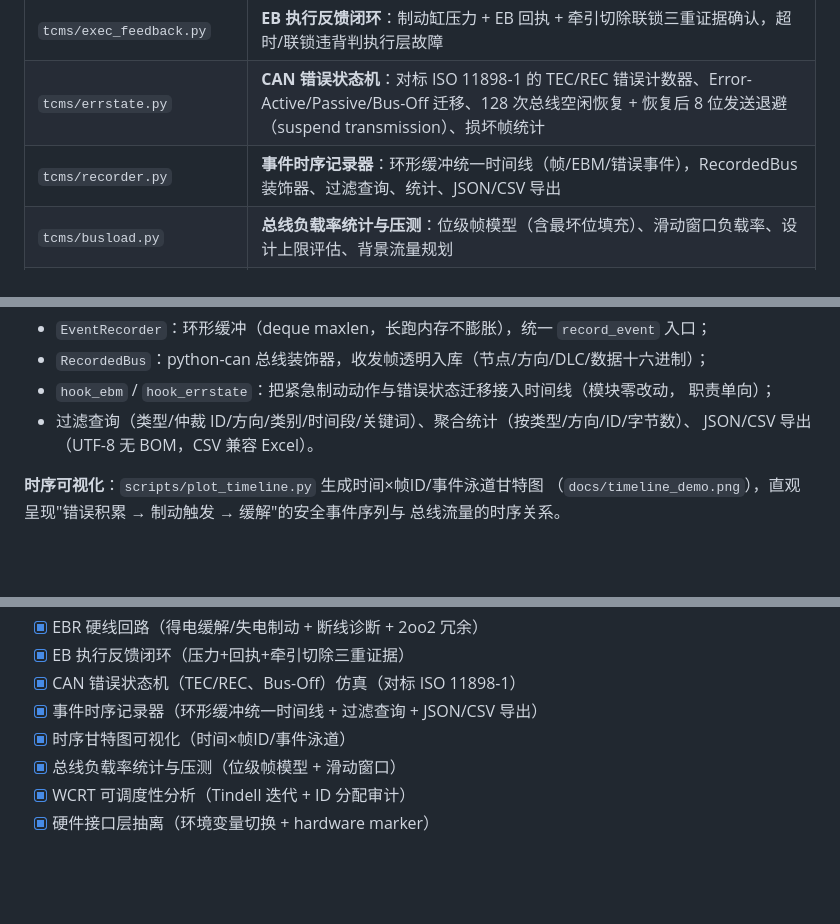
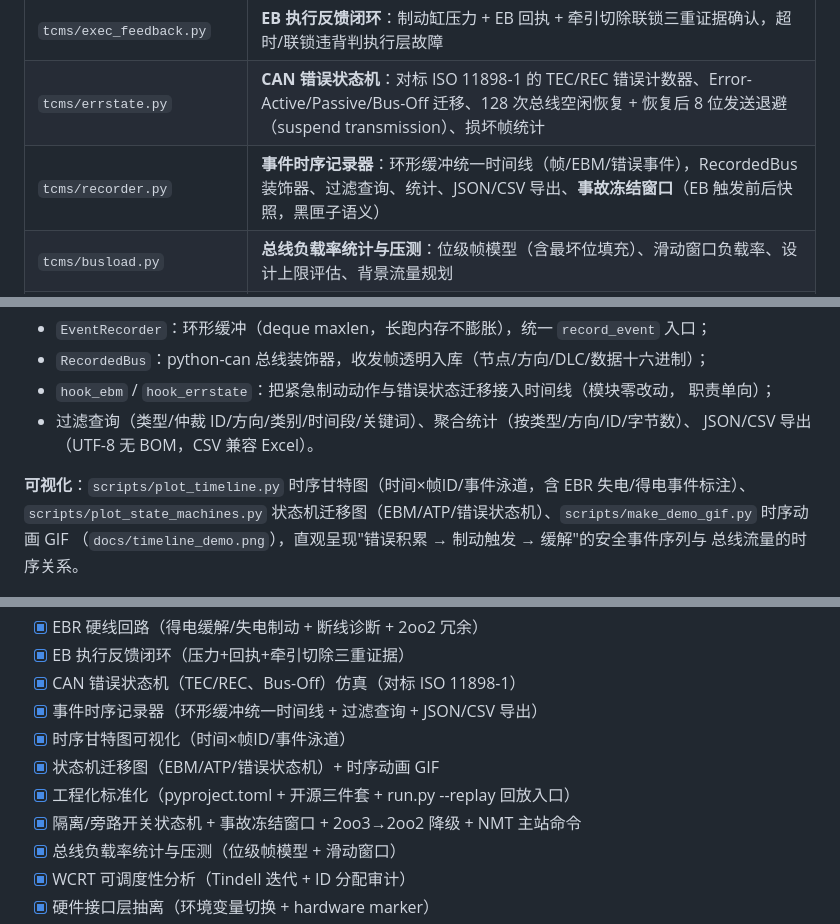
Before and after one commit to zych2002918/tcms-can-test, a Markdown page: README.md, 3 parts joined by grey strips. GitHub-like rendering; blank space fills up the shorter version.

```diff
--- a/README.md
+++ b/README.md
@@ -33,7 +33,7 @@
 | `tcms/ebr.py` | **EBR 硬线回路仿真**：独立于 CAN 的 SIL4 执行路径，串联常闭触点（得电缓解/失电制动）+ 断线诊断 + 双回路 2oo2 冗余 |
 | `tcms/exec_feedback.py` | **EB 执行反馈闭环**：制动缸压力 + EB 回执 + 牵引切除联锁三重证据确认，超时/联锁违背判执行层故障 |
 | `tcms/errstate.py` | **CAN 错误状态机**：对标 ISO 11898-1 的 TEC/REC 错误计数器、Error-Active/Passive/Bus-Off 迁移、128 次总线空闲恢复 + 恢复后 8 位发送退避（suspend transmission）、损坏帧统计 |
-| `tcms/recorder.py` | **事件时序记录器**：环形缓冲统一时间线（帧/EBM/错误事件），RecordedBus 装饰器、过滤查询、统计、JSON/CSV 导出 |
+| `tcms/recorder.py` | **事件时序记录器**：环形缓冲统一时间线（帧/EBM/错误事件），RecordedBus 装饰器、过滤查询、统计、JSON/CSV 导出、**事故冻结窗口**（EB 触发前后快照，黑匣子语义） |
 | `tcms/busload.py` | **总线负载率统计与压测**：位级帧模型（含最坏位填充）、滑动窗口负载率、设计上限评估、背景流量规划 |
 | `tcms/schedulability.py` | **WCRT 可调度性分析**：Tindell 迭代最坏响应时间、总线利用率、ID 分配审计（安全报文优先级） |
 | `tcms/bus.py` | **硬件接口层抽离**：`make_bus()` 读环境变量切换 virtual/PCAN/Vector/socketcan，`hardware` marker 隔离真实硬件用例 |
@@ -291,7 +294,7 @@ pytest tests/ -m hardware      # 真实硬件用例（CI 中自动跳过）
 - 过滤查询（类型/仲裁 ID/方向/类别/时间段/关键词）、聚合统计（按类型/方向/ID/字节数）、
   JSON/CSV 导出（UTF-8 无 BOM，CSV 兼容 Excel）。
 
-**时序可视化**：`scripts/plot_timeline.py` 生成时间×帧ID/事件泳道甘特图
+**可视化**：`scripts/plot_timeline.py` 时序甘特图（时间×帧ID/事件泳道，含 EBR 失电/得电事件标注）、`scripts/plot_state_machines.py` 状态机迁移图（EBM/ATP/错误状态机）、`scripts/make_demo_gif.py` 时序动画 GIF
 （`docs/timeline_demo.png`），直观呈现"错误积累 → 制动触发 → 缓解"的安全事件序列与
 总线流量的时序关系。
 
@@ -361,6 +364,9 @@ pytest-html · Allure · ruff · GitHub Actions
 - [x] CAN 错误状态机（TEC/REC、Bus-Off）仿真（对标 ISO 11898-1）
 - [x] 事件时序记录器（环形缓冲统一时间线 + 过滤查询 + JSON/CSV 导出）
 - [x] 时序甘特图可视化（时间×帧ID/事件泳道）
+- [x] 状态机迁移图（EBM/ATP/错误状态机）+ 时序动画 GIF
+- [x] 工程化标准化（pyproject.toml + 开源三件套 + run.py --replay 回放入口）
+- [x] 隔离/旁路开关状态机 + 事故冻结窗口 + 2oo3→2oo2 降级 + NMT 主站命令
 - [x] 总线负载率统计与压测（位级帧模型 + 滑动窗口）
 - [x] WCRT 可调度性分析（Tindell 迭代 + ID 分配审计）
 - [x] 硬件接口层抽离（环境变量切换 + hardware marker）
```
Also changed, not shown: other parts of README.md (+9 -6 lines).
